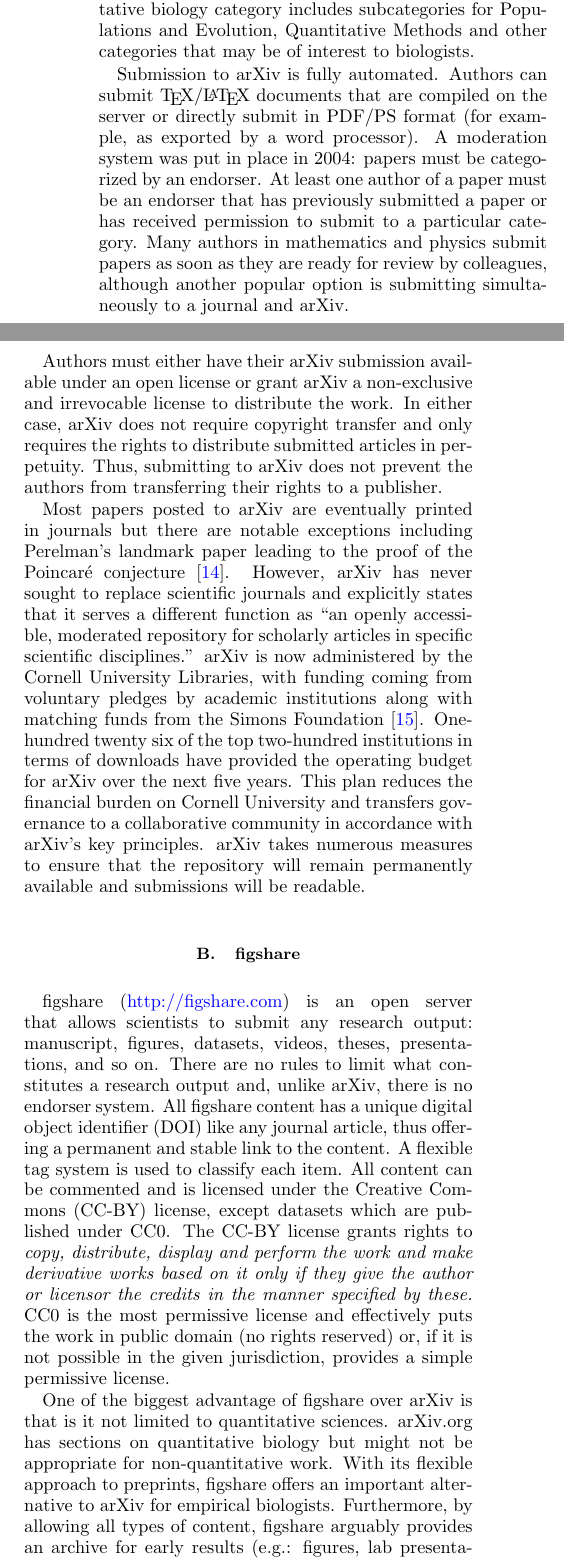
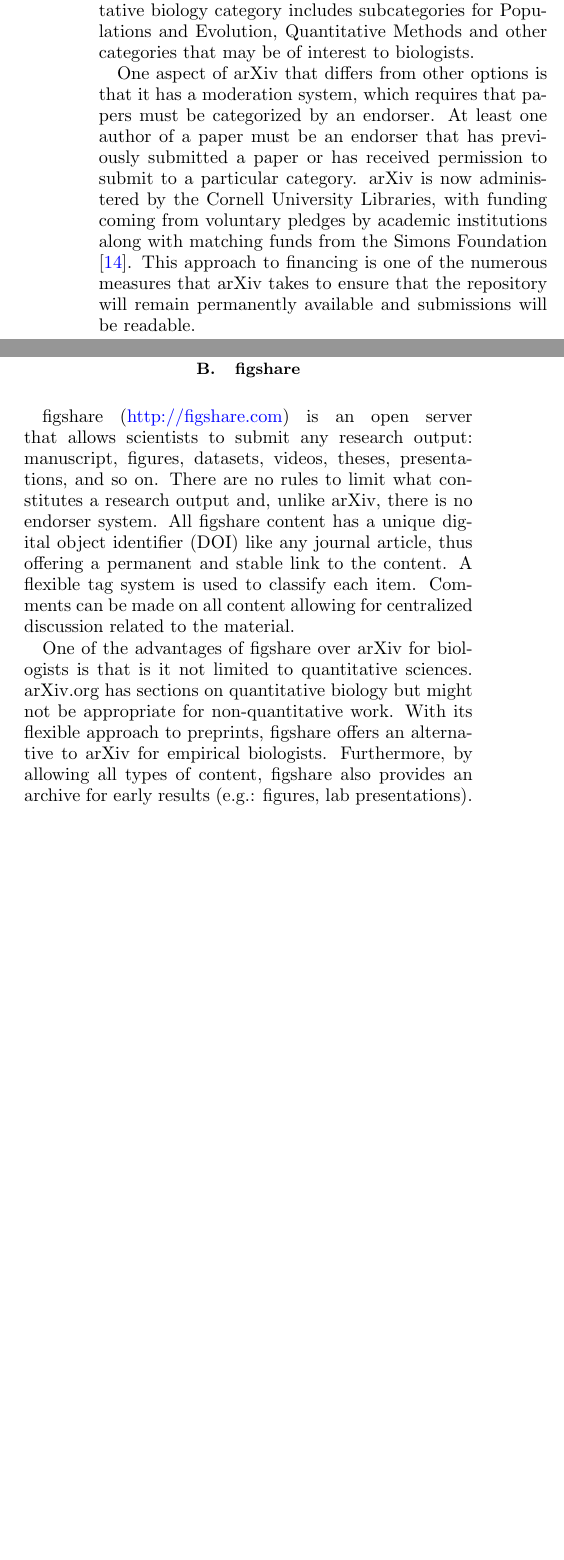
Before and after one commit to PhDP/article_preprint, a LaTeX paper (ms.tex): two parts of the columns of page 3 of 6 before the commit and two parts of the columns of page 3 of 5 after it, joined at a grey line, cut so that both start at the same text, the shorter picture padded with empty space. Compiled offline with pdfLaTeX.

Commit message:
Shortening and tightening Current Offerings section and removing license discussion

```diff
--- a/ms.tex
+++ b/ms.tex
@@ -244,38 +244,15 @@ quantitative biology, finance and statistics.  The quantitative biology category
 includes subcategories for Populations and Evolution, Quantitative Methods and
 other categories that may be of interest to biologists.
 
-Submission to arXiv is fully automated.  Authors can submit \TeX{}/\LaTeX{}
-documents that are compiled on the server or directly submit in PDF/PS format
-(for example, as exported by a word processor).  A moderation system was put in
-place in 2004: papers must be categorized by an endorser. At least one author of
-a paper must be an endorser that has previously submitted a paper or has
-received permission to submit to a particular category.  Many authors in
-mathematics and physics submit papers as soon as they are ready for review by
-colleagues, although another popular option is submitting simultaneously to a
-journal and arXiv.
-
-Authors must either have their arXiv submission available under an open license
-or grant arXiv a non-exclusive and irrevocable license to distribute the work.
-In either case, arXiv does not require copyright transfer and only requires the
-rights to distribute submitted articles in perpetuity. Thus, submitting to arXiv
-does not prevent the authors from transferring their rights to a
-publisher.
-
-Most papers posted to arXiv are eventually printed in journals but there are
-notable exceptions including Perelman's landmark paper leading to the proof of
-the Poincar\'{e} conjecture \cite{2002math.....11159P}.  However, arXiv has
-never sought to replace scientific journals and explicitly states that it serves
-a different function as ``an openly accessible, moderated repository for
-scholarly articles in specific scientific disciplines.'' arXiv is now
+One aspect of arXiv that differs from other options is that it has a moderation
+system, which requires that papers must be categorized by an endorser.
+At least one author of a paper must be an endorser that has previously submitted
+a paper or has received permission to submit to a particular category. arXiv is now
 administered by the Cornell University Libraries, with funding coming from
 voluntary pledges by academic institutions along with matching funds from the
-Simons Foundation \cite{arxiv_future}.  One-hundred twenty six of the top
-two-hundred institutions in terms of downloads have provided the operating
-budget for arXiv over the next five years.  This plan reduces the financial
-burden on Cornell University and transfers governance to a collaborative
-community in accordance with arXiv's key principles.  arXiv takes numerous
-measures to ensure that the repository will remain permanently available and
-submissions will be readable.
+Simons Foundation \cite{arxiv_future}. This approach to financing is one of
+the numerous measures that arXiv takes to ensure that the repository will remain
+permanently available and submissions will be readable.
 
 \subsection{figshare}
 
@@ -285,18 +262,12 @@ datasets, videos, theses, presentations, and so on. There are no rules to limit
 what constitutes a research output and, unlike arXiv, there is no endorser
 system. All figshare content has a unique digital object identifier (DOI) like
 any journal article, thus offering a permanent and stable link to the content.
-A flexible tag system is used to classify each item. All content can be
-commented and is licensed under the Creative Commons (CC-BY) license, except
-datasets which are published under CC0. The CC-BY license grants rights to
-\emph{copy, distribute, display and perform the work and make derivative works
-based on it only if they give the author or licensor the credits in the manner
-specified by these.}  CC0 is the most permissive license and effectively puts
-the work in public domain (no rights reserved) or, if it is not possible in the
-given jurisdiction, provides a simple permissive license.
+A flexible tag system is used to classify each item. Comments can be made on all
+content allowing for centralized discussion related to the material.
 
-One of the biggest advantage of figshare over arXiv is that is it not limited to
-quantitative sciences. arXiv.org has sections on quantitative biology but might
+One of the advantages of figshare over arXiv for biologists is that is it not limited
+to quantitative sciences. arXiv.org has sections on quantitative biology but might
 not be appropriate for non-quantitative work. With its flexible approach to
-preprints, figshare offers an important alternative to arXiv for empirical
-biologists. Furthermore, by allowing all types of content, figshare arguably
+preprints, figshare offers an alternative to arXiv for empirical
+biologists. Furthermore, by allowing all types of content, figshare also
 provides an archive for early results (e.g.: figures, lab presentations).
```
Also changed, not shown: ms.tex (35 more changed lines).
